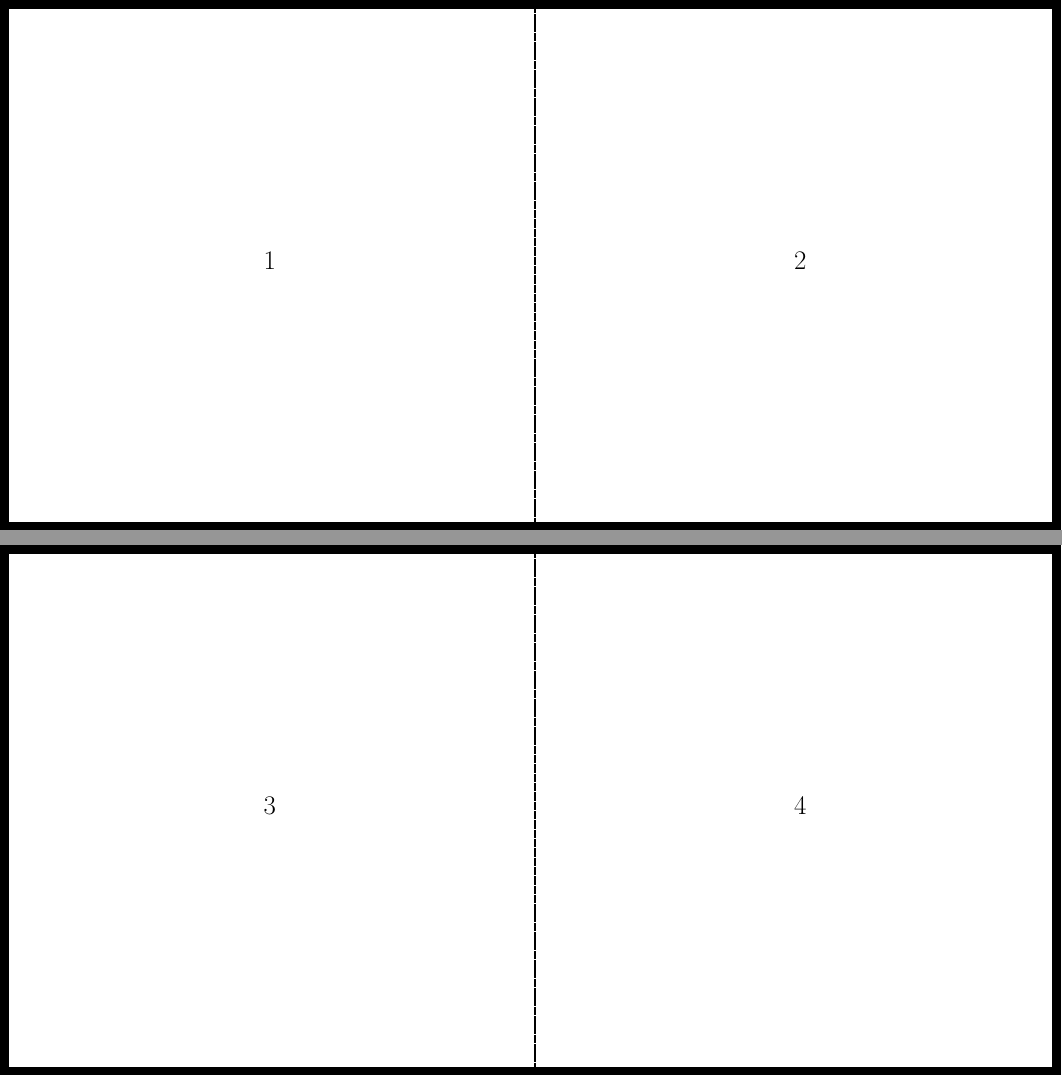
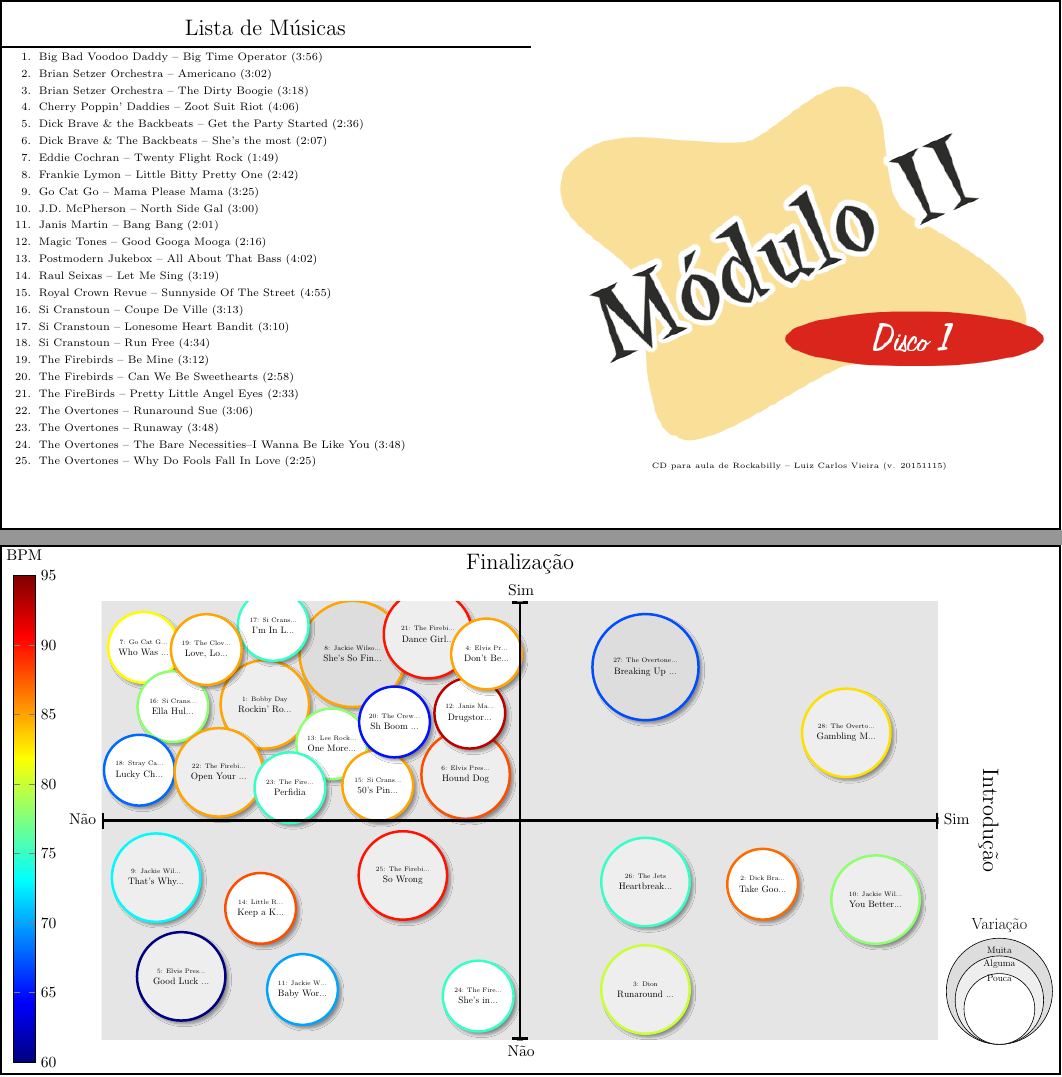
Before and after one commit to luigivieira/Aulas-Rockabilly, a LaTeX document (m2d1.tex): pages 1 and 2 of 2, joined at a grey line. Compiled offline with pdfLaTeX.

Commit message:
Início da preparação do CD da aula 2

```diff
--- a/m2d1.tex
+++ b/m2d1.tex
@@ -60,26 +81,145 @@
 \pagestyle{empty}
 \begin{document}
 
-\begin{tikzpicture}
+\begin{minipage}[t][0.95\textheight][t]{0.5\textwidth}
+    \centering
+    \vspace{0.1cm}
+    {\Large Lista de Músicas}\\
+    \rule{\textwidth}{1pt}
+    \scriptsize
+    \begin{enumerate}
+        \setlength\itemsep{1mm}
+        \item Big Bad Voodoo Daddy -- Big Time Operator (3:56)
+        \item Brian Setzer Orchestra -- Americano (3:02)
+        \item Brian Setzer Orchestra -- The Dirty Boogie (3:18)
+        \item Cherry Poppin' Daddies -- Zoot Suit Riot (4:06)
+        \item Dick Brave \& the Backbeats -- Get the Party Started (2:36)
+        \item Dick Brave \& The Backbeats -- She's the most (2:07)
+        \item Eddie Cochran -- Twenty Flight Rock (1:49)
+        \item Frankie Lymon -- Little Bitty Pretty One (2:42)
+        \item Go Cat Go -- Mama Please Mama (3:25)
+        \item J.D. McPherson -- North Side Gal (3:00)
+        \item Janis Martin -- Bang Bang (2:01)
+        \item Magic Tones -- Good Googa Mooga (2:16)
+        \item Postmodern Jukebox -- All About That Bass (4:02)
+        \item Raul Seixas -- Let Me Sing (3:19)
+        \item Royal Crown Revue -- Sunnyside Of The Street (4:55)
+        \item Si Cranstoun -- Coupe De Ville (3:13)
+        \item Si Cranstoun -- Lonesome Heart Bandit (3:10)
+        \item Si Cranstoun -- Run Free (4:34)
+        \item The Firebirds -- Be Mine (3:12)
+        \item The Firebirds -- Can We Be Sweethearts (2:58)
+        \item The FireBirds -- Pretty Little Angel Eyes (2:33)
+        \item The Overtones -- Runaround Sue (3:06)
+        \item The Overtones -- Runaway (3:48)
+        \item The Overtones -- The Bare Necessities--I Wanna Be Like You (3:48)
+        \item The Overtones -- Why Do Fools Fall In Love (2:25)
+    \end{enumerate}
+\end{minipage}
+\begin{minipage}[t][0.95\textheight][c]{0.5\textwidth}
+    \centering
+    \includegraphics[width=0.95\textwidth]{m2d1.png}\\
+    {\tiny CD para aula de Rockabilly -- Luiz Carlos Vieira (v. 20151115)}
+\end{minipage}
 
-    \draw[black, line width=0.2cm] (0,0) rectangle (23.8,11.8);
-    \draw[black, thick, dashed] (12,0) rectangle (12,11.8);
-
-    \node[align=center, font=\LARGE] at (6, 6) {1};
-    \node[align=center, font=\LARGE] at (18, 6) {2};
-
-\end{tikzpicture}
-
-\pagebreak
+\newpage
 
 \begin{tikzpicture}
 
-    \draw[black, line width=0.2cm] (0,0) rectangle (23.8,11.8);
-    \draw[black, thick, dashed] (12,0) rectangle (12,11.8);
+    \begin{axis}[
+        hide axis,
+        scale only axis,
+        height=0pt,
+        width=0pt,
+        colormap/jet,
+        colorbar,
+        point meta min=60,
+        point meta max=95,
+        colorbar style={
+            title=BPM,
+            height=11cm,
+            ytick={60,65,70,75,80,85,90,95}
+        }]
+        \addplot [draw=none] coordinates {(0,0)};
+    \end{axis}
 
-    \node[align=center, font=\LARGE] at (6, 6) {3};
-    \node[align=center, font=\LARGE] at (18, 6) {4};
+    \begin{axis}[
+        xshift=2.3cm,
+        yshift=-10.5cm,
+        height=11.5cm,
+        width=20.5cm,
+        colormap/jet,
+        axis x line=center,
+        axis y line=center,
+        axis on top=true,
+        xtick={-1},
+        extra x ticks={1},
+        xticklabels={Não},
+        extra x tick labels={Sim},
+        ytick={-1},
+        extra y ticks={1},
+        yticklabels={Não},
+        extra y tick labels={Sim},
+        xlabel={Introdução},
+        ylabel={Finalização},
+        xlabel style={above, font=\Large, xshift=0.8cm, rotate=-90},
+        ylabel style={above, font=\Large, yshift=0.5cm},
+        xticklabel style={left, yshift=0.1cm},
+        extra x tick style={
+            xticklabel style={right}
+        },
+        yticklabel style={below, xshift=0.1cm},
+        extra y tick style={
+            yticklabel style={above}
+        },
+        axis line style={ultra thick, |-|},
+        xmin=-1,
+        xmax=1,
+        ymin=-1,
+        ymax=1]
+        \fill[gray!20] (axis cs:0,0) rectangle (rel axis cs:1,1);
+        \fill[gray!20] (axis cs:0,0) rectangle (rel axis cs:-1,-1);
+        \fill[gray!20] (axis cs:0,0) rectangle (rel axis cs:1,-1);
+        \fill[gray!20] (axis cs:0,0) rectangle (rel axis cs:-1,1);
 
+        \song{-0.81,-0.71}{60}{1.0cm}{5}{Elvis Pres...}{Good Luck ...}
+        \song{-0.87,-0.26}{73}{1.0cm}{9}{Jackie Wil...}{That's Why...}
+        \song{-0.52,-0.77}{70}{0.8cm}{11}{Jackie W...}{Baby Wor...}
+        \song{-0.62,-0.40}{88}{0.8cm}{14}{Little R...}{Keep a K...}
+        \song{-0.10,-0.80}{75}{0.8cm}{24}{The Fire...}{She's in...}
+        \song{-0.28,-0.25}{90}{1.0cm}{25}{The Firebi...}{So Wrong}
+
+        \song{-0.61,0.53}{85}{1.0cm}{1}{Bobby Day}{Rockin' Ro...}
+        \song{-0.13,0.21}{88}{1.0cm}{6}{Elvis Pres...}{Hound Dog}
+        \song{-0.90,0.79}{82}{0.8cm}{7}{Go Cat G...}{Who Was ...}
+        \song{-0.40,0.76}{85}{1.2cm}{8}{Jackie Wilso...}{She's So Fin...}
+        \song{-0.12,0.49}{93}{0.8cm}{12}{Janis Ma...}{Drugstor...}
+        \song{-0.45,0.35}{78}{0.8cm}{13}{Lee Rock...}{One More...}
+        \song{-0.34,0.16}{85}{0.8cm}{15}{Si Crans...}{50's Pin...}
+        \song{-0.83,0.52}{78}{0.8cm}{16}{Si Crans...}{Ella Hul...}
+        \song{-0.59,0.89}{75}{0.8cm}{17}{Si Crans...}{I'm In L...}
+        \song{-0.91,0.23}{68}{0.8cm}{18}{Stray Ca...}{Lucky Ch...}
+        \song{-0.75,0.78}{85}{0.8cm}{19}{The Clov...}{Love, Lo...}
+        \song{-0.30,0.45}{65}{0.8cm}{20}{The Crew...}{Sh Boom ...}
+        \song{-0.22,0.85}{90}{1.0cm}{21}{The Firebi...}{Dance Girl...}
+        \song{-0.72,0.22}{85}{1.0cm}{22}{The Firebi...}{Open Your ...}
+        \song{-0.55,0.15}{75}{0.8cm}{23}{The Fire...}{Perfidia}
+        \song{-0.08,0.76}{85}{0.8cm}{4}{Elvis Pr...}{Don't Be...}
+
+        \song{0.58,-0.29}{87}{0.8cm}{2}{Dick Bra...}{Take Goo...}
+        \song{0.30,-0.77}{80}{1.0cm}{3}{Dion}{Runaround ...}
+        \song{0.85,-0.36}{78}{1.0cm}{10}{Jackie Wil...}{You Better...}
+        \song{0.30,-0.28}{75}{1.0cm}{26}{The Jets}{Heartbreak...}
+
+        \song{0.30,0.70}{67}{1.2cm}{27}{The Overtone...}{Breaking Up ...}
+        \song{0.78,0.40}{83}{1.0cm}{28}{The Overto...}{Gambling M...}
+
+    \end{axis}
+
+    \node[text=black, text=black, scale=0.6, font=\LARGE] at (22.6,-7.9) {Variação};
+    \legend{22.6,-9.4}{1.2cm}{Muita};
+    \legend{22.6,-9.6}{1.0cm}{Alguma};
+    \legend{22.6,-9.8}{0.8cm}{Pouca};
 \end{tikzpicture}
 
 \end{document}
```
Also changed, not shown: imagens/m2d1.png (added), m2d1.tex (21 more changed lines), 2 other files.
